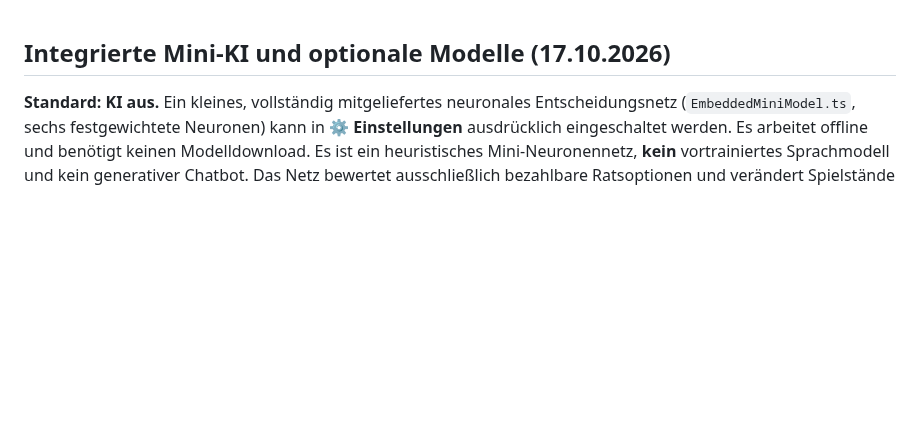
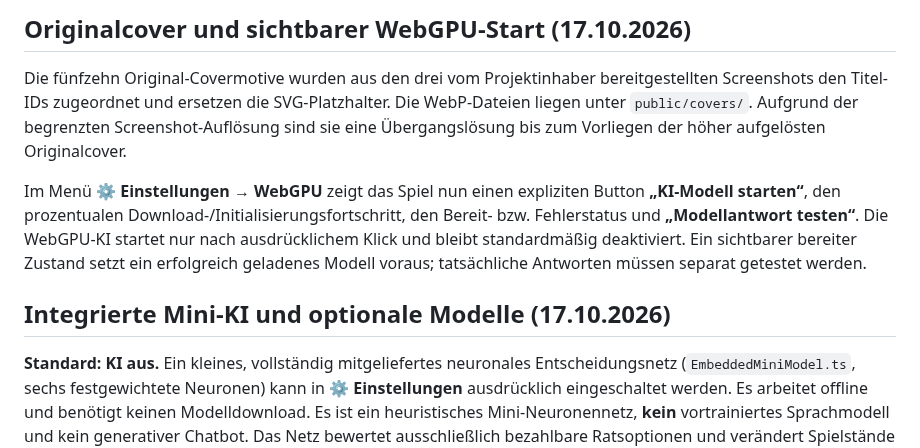
Before and after one commit to Thomas-Heisig/Kaiser_von_Deutschland-main, a Markdown page: README.md, the part around the change. GitHub-like rendering; blank space fills up the shorter version.

Commit message:
docs/style: actual soundtrack covers and transparent WebGPU model lifecycle

```diff
--- a/README.md
+++ b/README.md
@@ -1,3 +1,9 @@
+## Originalcover und sichtbarer WebGPU-Start (17.10.2026)
+
+Die fünfzehn Original-Covermotive wurden aus den drei vom Projektinhaber bereitgestellten Screenshots den Titel-IDs zugeordnet und ersetzen die SVG-Platzhalter. Die WebP-Dateien liegen unter `public/covers/`. Aufgrund der begrenzten Screenshot-Auflösung sind sie eine Übergangslösung bis zum Vorliegen der höher aufgelösten Originalcover.
+
+Im Menü **⚙ Einstellungen → WebGPU** zeigt das Spiel nun einen expliziten Button **„KI-Modell starten“**, den prozentualen Download-/Initialisierungsfortschritt, den Bereit- bzw. Fehlerstatus und **„Modellantwort testen“**. Die WebGPU-KI startet nur nach ausdrücklichem Klick und bleibt standardmäßig deaktiviert. Ein sichtbarer bereiter Zustand setzt ein erfolgreich geladenes Modell voraus; tatsächliche Antworten müssen separat getestet werden.
+
 ## Integrierte Mini-KI und optionale Modelle (17.10.2026)
 
 **Standard: KI aus.** Ein kleines, vollständig mitgeliefertes neuronales Entscheidungsnetz (`EmbeddedMiniModel.ts`, sechs festgewichtete Neuronen) kann in **⚙ Einstellungen** ausdrücklich eingeschaltet werden. Es arbeitet offline und benötigt keinen Modelldownload. Es ist ein heuristisches Mini-Neuronennetz, **kein** vortrainiertes Sprachmodell und kein generativer Chatbot. Das Netz bewertet ausschließlich bezahlbare Ratsoptionen und verändert Spielstände nicht selbstständig.
```
